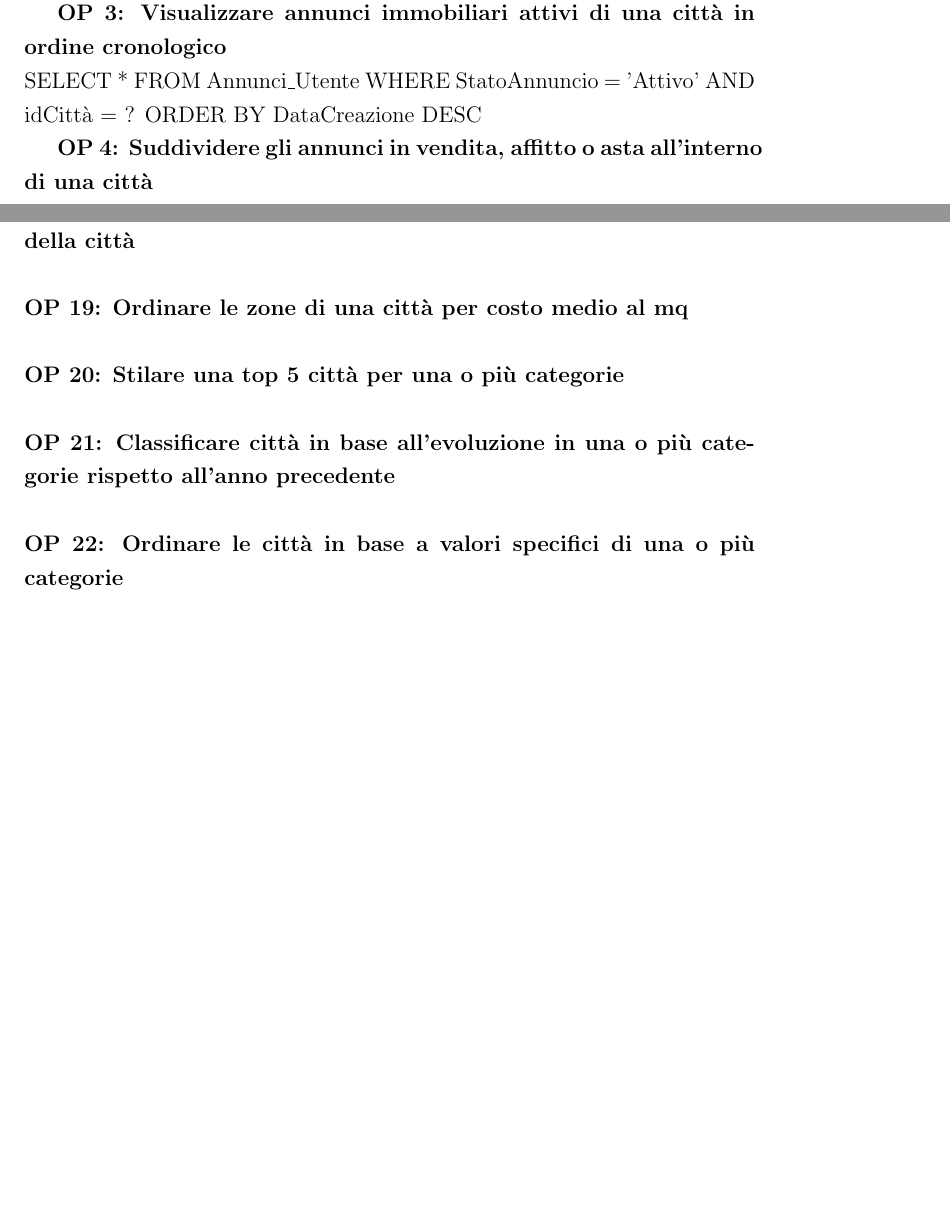
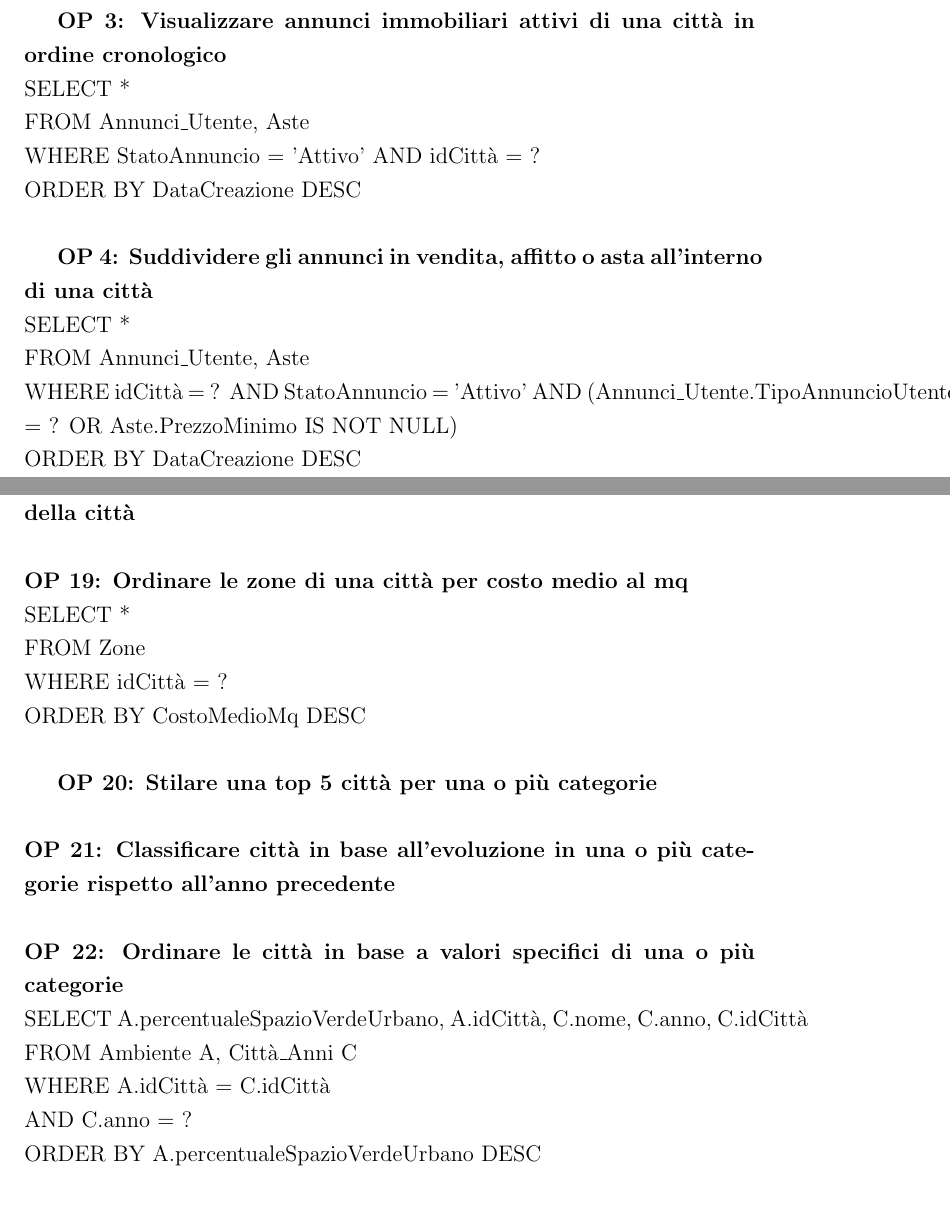
Before and after one commit to DavideBlast/elab_db, a LaTeX document (report/report.tex): two parts of pages 34 and 35 of 37 before the commit and two parts of pages 34 and 36 of 38 after it, joined at a grey line, cut so that both start at the same text, the shorter picture padded with empty space. Compiled offline with pdfLaTeX.

Commit message:
added new sql queries in chapter 3.9

```diff
--- a/report/report.tex
+++ b/report/report.tex
@@ -1179,12 +1180,15 @@
 
             \textbf{OP 3: Visualizzare annunci immobiliari attivi di una città in ordine cronologico} \\
-            SELECT *
-            FROM Annunci\_Utente
-            WHERE StatoAnnuncio = 'Attivo' AND idCittà = ?
-            ORDER BY DataCreazione DESC
+            SELECT * \\
+            FROM Annunci\_Utente, Aste \\
+            WHERE StatoAnnuncio = 'Attivo' AND idCittà = ? \\
+            ORDER BY DataCreazione DESC \\
 
             \textbf{OP 4: Suddividere gli annunci in vendita, affitto o asta all’interno di una città} \\
-
+            SELECT * \\
+            FROM Annunci\_Utente, Aste \\
+            WHERE idCittà = ? AND StatoAnnuncio = 'Attivo' AND (Annunci\_Utente.TipoAnnuncioUtente = ? OR Aste.PrezzoMinimo IS NOT NULL) \\
+            ORDER BY DataCreazione DESC \\
 
             \textbf{OP 5: Distinguere annunci per tipologia immobile (appartamento, villa o stanza) in una data città} \\
              \\
@@ -1215,13 +1227,23 @@
             \textbf{OP 18: Comparare il prezzo medio al mq di una zona con quello della città} \\
              \\
             \textbf{OP 19: Ordinare le zone di una città per costo medio al mq} \\
-             \\
+            SELECT * \\
+            FROM Zone \\
+            WHERE idCittà = ? \\
+            ORDER BY CostoMedioMq DESC \\
+
             \textbf{OP 20: Stilare una top 5 città per una o più categorie} \\
              \\
             \textbf{OP 21: Classificare città in base all’evoluzione in una o più categorie rispetto all’anno precedente} \\
              \\
             \textbf{OP 22: Ordinare le città in base a valori specifici di una o più categorie} \\
-             \\
+            SELECT A.percentualeSpazioVerdeUrbano, A.idCittà, C.nome, C.anno, C.idCittà \\
+            FROM Ambiente A, Città\_Anni C \\
+            WHERE A.idCittà = C.idCittà  \\
+            AND C.anno = ? \\
+            ORDER BY A.percentualeSpazioVerdeUrbano DESC \\
+
+
             \textbf{OP 23: Calcolare performance di uno stato in una o più categorie (da ogni città)} \\
              \\
             \textbf{OP 24: Aggiornamento annuale dei punteggi di una città (dati i campi delle categorie)} \\
```
Also changed, not shown: report/report.pdf, report/report.tex (25 more changed lines).
